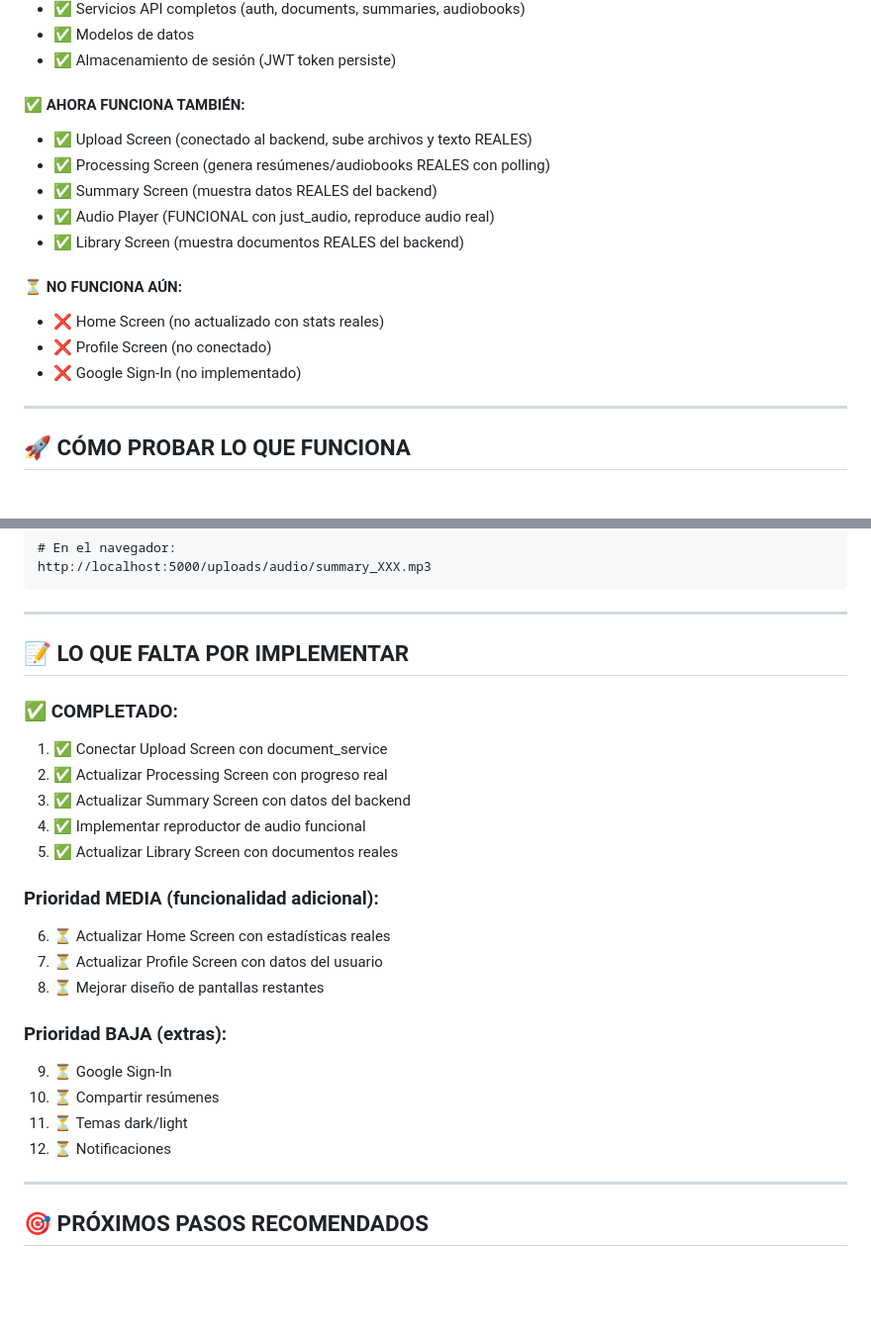
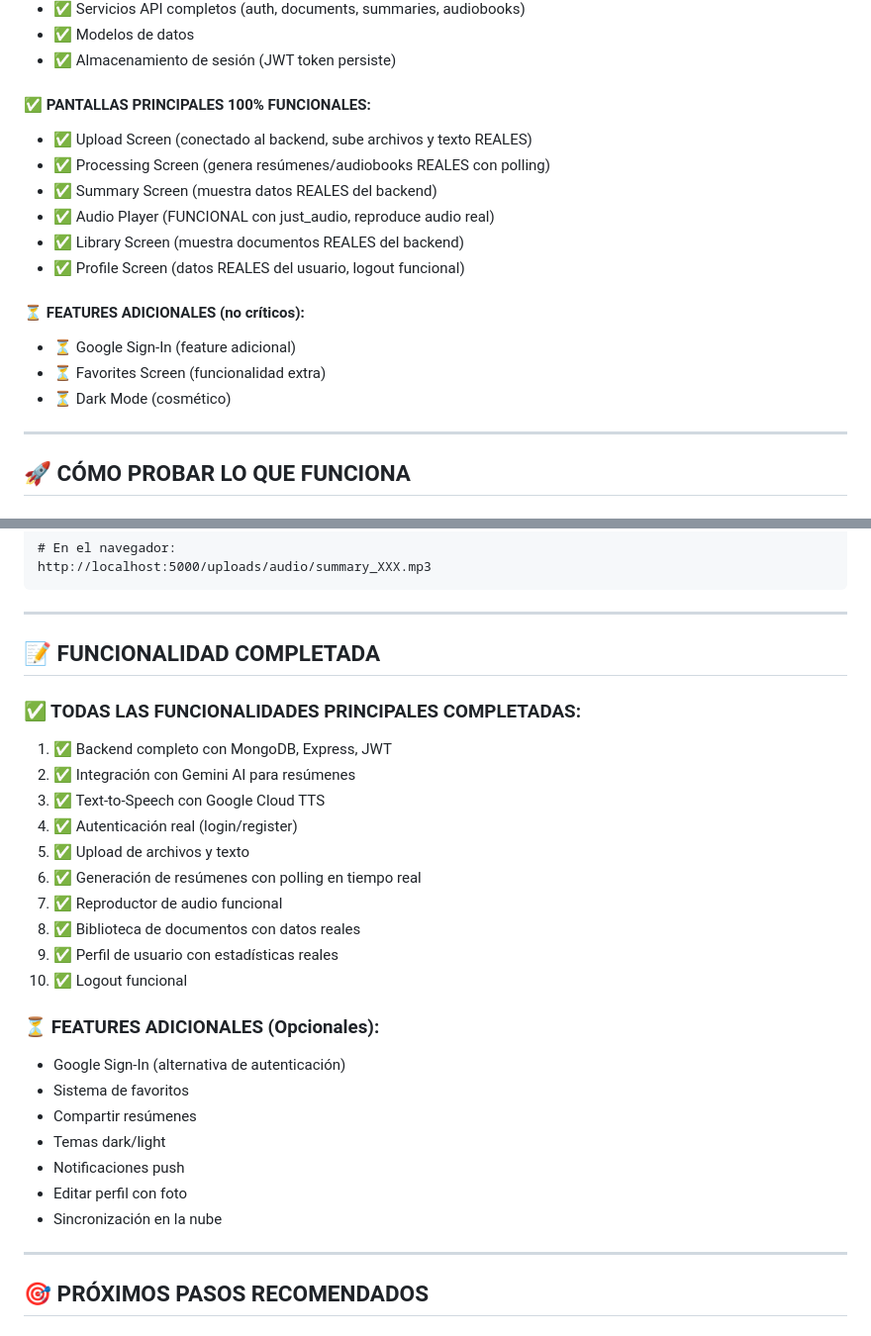
Before and after one commit to Padme2003/summary_App, a Markdown page: README.md, 2 parts joined by grey strips. Shown at 99% size. Rendered like a GitHub page; blank space fills up the shorter version.

```diff
--- a/README.md
+++ b/README.md
@@ -25,17 +25,18 @@ Aplicación completa para generar resúmenes inteligentes de documentos y conver
 - ✅ Modelos de datos
 - ✅ Almacenamiento de sesión (JWT token persiste)
 
-#### ✅ **AHORA FUNCIONA TAMBIÉN:**
+#### ✅ **PANTALLAS PRINCIPALES 100% FUNCIONALES:**
 - ✅ Upload Screen (conectado al backend, sube archivos y texto REALES)
 - ✅ Processing Screen (genera resúmenes/audiobooks REALES con polling)
 - ✅ Summary Screen (muestra datos REALES del backend)
 - ✅ Audio Player (FUNCIONAL con just_audio, reproduce audio real)
 - ✅ Library Screen (muestra documentos REALES del backend)
+- ✅ Profile Screen (datos REALES del usuario, logout funcional)
 
-#### ⏳ **NO FUNCIONA AÚN:**
-- ❌ Home Screen (no actualizado con stats reales)
-- ❌ Profile Screen (no conectado)
-- ❌ Google Sign-In (no implementado)
+#### ⏳ **FEATURES ADICIONALES (no críticos):**
+- ⏳ Google Sign-In (feature adicional)
+- ⏳ Favorites Screen (funcionalidad extra)
+- ⏳ Dark Mode (cosmético)
 
 ---
 
@@ -219,25 +220,28 @@ http://localhost:5000/uploads/audio/summary_XXX.mp3
 
 ---
 
-## 📝 **LO QUE FALTA POR IMPLEMENTAR**
+## 📝 **FUNCIONALIDAD COMPLETADA**
 
-### **✅ COMPLETADO:**
-1. ✅ Conectar Upload Screen con document_service
-2. ✅ Actualizar Processing Screen con progreso real
-3. ✅ Actualizar Summary Screen con datos del backend
-4. ✅ Implementar reproductor de audio funcional
-5. ✅ Actualizar Library Screen con documentos reales
+### **✅ TODAS LAS FUNCIONALIDADES PRINCIPALES COMPLETADAS:**
+1. ✅ Backend completo con MongoDB, Express, JWT
+2. ✅ Integración con Gemini AI para resúmenes
+3. ✅ Text-to-Speech con Google Cloud TTS
+4. ✅ Autenticación real (login/register)
+5. ✅ Upload de archivos y texto
+6. ✅ Generación de resúmenes con polling en tiempo real
+7. ✅ Reproductor de audio funcional
+8. ✅ Biblioteca de documentos con datos reales
+9. ✅ Perfil de usuario con estadísticas reales
+10. ✅ Logout funcional
 
-### **Prioridad MEDIA (funcionalidad adicional):**
-6. ⏳ Actualizar Home Screen con estadísticas reales
-7. ⏳ Actualizar Profile Screen con datos del usuario
-8. ⏳ Mejorar diseño de pantallas restantes
-
-### **Prioridad BAJA (extras):**
-9. ⏳ Google Sign-In
-10. ⏳ Compartir resúmenes
-11. ⏳ Temas dark/light
-12. ⏳ Notificaciones
+### **⏳ FEATURES ADICIONALES (Opcionales):**
+- Google Sign-In (alternativa de autenticación)
+- Sistema de favoritos
+- Compartir resúmenes
+- Temas dark/light
+- Notificaciones push
+- Editar perfil con foto
+- Sincronización en la nube
 
 ---
 
```
Also changed, not shown: other parts of README.md (+26 -24 lines).
